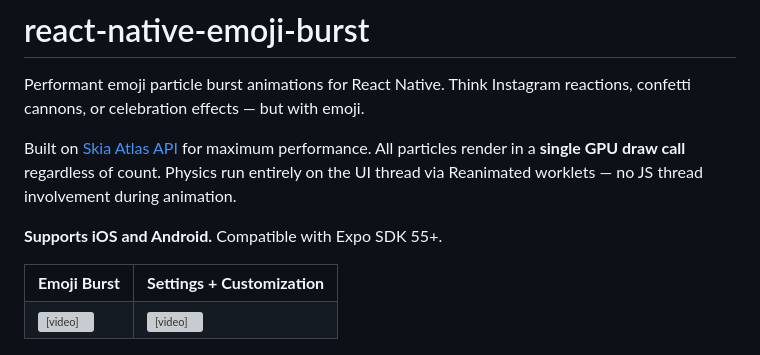
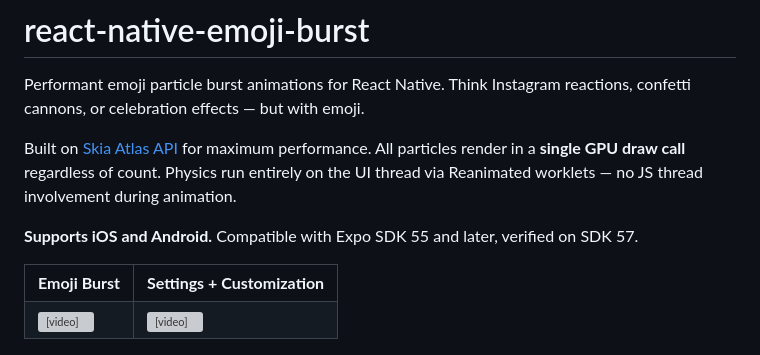
Before and after one commit to nphardorworse/react-native-emoji-burst, a Markdown page: README.md, the part around the change. Rendered like a GitHub page; grey boxes are pictures that could not be loaded.

Commit message:
docs(readme): note verified SDK 57 support
Co-Authored-By: Claude Opus 4.8 <noreply@anthropic.com>

```diff
--- a/README.md
+++ b/README.md
@@ -4,7 +4,7 @@ Performant emoji particle burst animations for React Native. Think Instagram rea
 
 Built on [Skia Atlas API](https://shopify.github.io/react-native-skia/docs/shapes/atlas/) for maximum performance. All particles render in a **single GPU draw call** regardless of count. Physics run entirely on the UI thread via Reanimated worklets — no JS thread involvement during animation.
 
-**Supports iOS and Android.** Compatible with Expo SDK 55+.
+**Supports iOS and Android.** Compatible with Expo SDK 55 and later, verified on SDK 57.
 
 <table>
   <tr>
```
